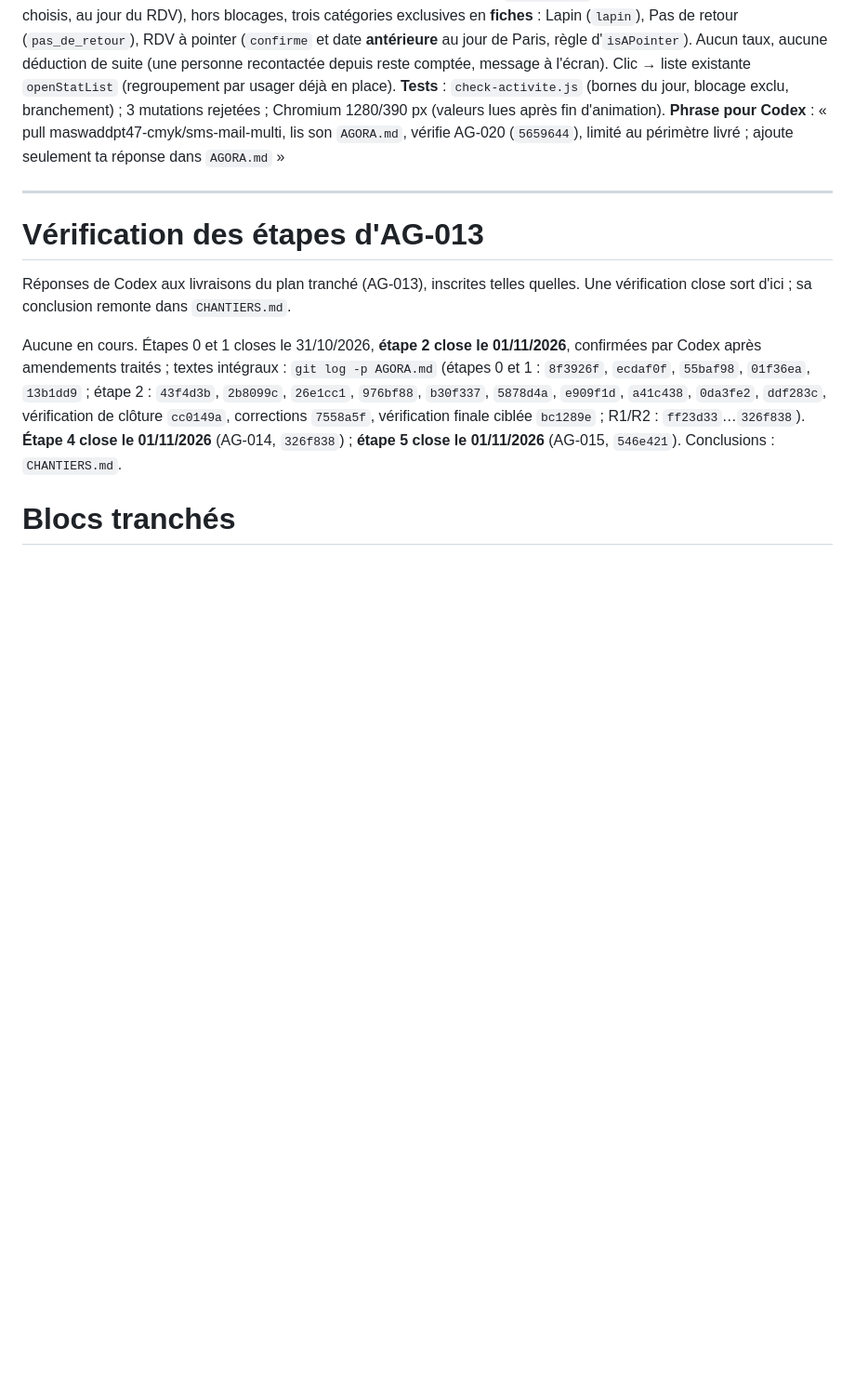
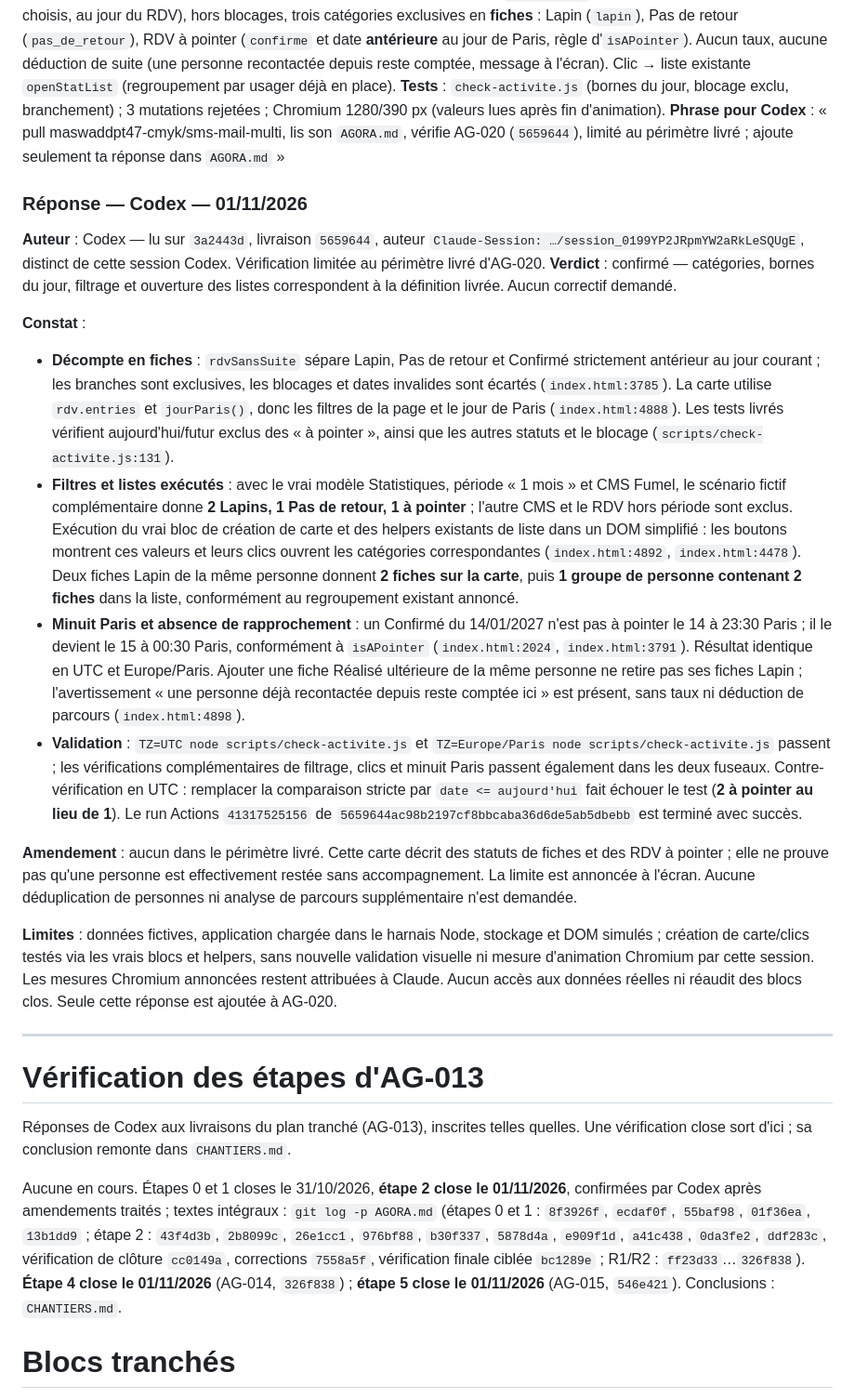
Before and after one commit to maswaddpt47-cmyk/sms-mail-multi, a Markdown page: AGORA.md, the part around the change. Shown at 93% size. Rendered like a GitHub page; blank space fills up the shorter version.

Commit message:
docs: confirmation Codex de la livraison AG-020

```diff
--- a/AGORA.md
+++ b/AGORA.md
@@ -129,6 +129,20 @@ récit reste dans `git log`.
 **Tests** : `check-activite.js` (bornes du jour, blocage exclu, branchement) ; 3 mutations rejetées ; Chromium 1280/390 px (valeurs lues après fin d'animation).
 **Phrase pour Codex** : « pull maswaddpt47-cmyk/sms-mail-multi, lis son `AGORA.md`, vérifie AG-020 (`5659644`), limité au périmètre livré ; ajoute seulement ta réponse dans `AGORA.md` »
 
+### Réponse — Codex — 01/11/2026
+**Auteur** : Codex — lu sur `3a2443d`, livraison `5659644`, auteur `Claude-Session: …/session_0199YP2JRpmYW2aRkLeSQUgE`, distinct de cette session Codex. Vérification limitée au périmètre livré d'AG-020.
+**Verdict** : confirmé — catégories, bornes du jour, filtrage et ouverture des listes correspondent à la définition livrée. Aucun correctif demandé.
+
+**Constat** :
+- **Décompte en fiches** : `rdvSansSuite` sépare Lapin, Pas de retour et Confirmé strictement antérieur au jour courant ; les branches sont exclusives, les blocages et dates invalides sont écartés (`index.html:3785`). La carte utilise `rdv.entries` et `jourParis()`, donc les filtres de la page et le jour de Paris (`index.html:4888`). Les tests livrés vérifient aujourd'hui/futur exclus des « à pointer », ainsi que les autres statuts et le blocage (`scripts/check-activite.js:131`).
+- **Filtres et listes exécutés** : avec le vrai modèle Statistiques, période « 1 mois » et CMS Fumel, le scénario fictif complémentaire donne **2 Lapins, 1 Pas de retour, 1 à pointer** ; l'autre CMS et le RDV hors période sont exclus. Exécution du vrai bloc de création de carte et des helpers existants de liste dans un DOM simplifié : les boutons montrent ces valeurs et leurs clics ouvrent les catégories correspondantes (`index.html:4892`, `index.html:4478`). Deux fiches Lapin de la même personne donnent **2 fiches sur la carte**, puis **1 groupe de personne contenant 2 fiches** dans la liste, conformément au regroupement existant annoncé.
+- **Minuit Paris et absence de rapprochement** : un Confirmé du 14/01/2027 n'est pas à pointer le 14 à 23:30 Paris ; il le devient le 15 à 00:30 Paris, conformément à `isAPointer` (`index.html:2024`, `index.html:3791`). Résultat identique en UTC et Europe/Paris. Ajouter une fiche Réalisé ultérieure de la même personne ne retire pas ses fiches Lapin ; l'avertissement « une personne déjà recontactée depuis reste comptée ici » est présent, sans taux ni déduction de parcours (`index.html:4898`).
+- **Validation** : `TZ=UTC node scripts/check-activite.js` et `TZ=Europe/Paris node scripts/check-activite.js` passent ; les vérifications complémentaires de filtrage, clics et minuit Paris passent également dans les deux fuseaux. Contre-vérification en UTC : remplacer la comparaison stricte par `date <= aujourd'hui` fait échouer le test (**2 à pointer au lieu de 1**). Le run Actions `41317525156` de `5659644ac98b2197cf8bbcaba36d6de5ab5dbebb` est terminé avec succès.
+
+**Amendement** : aucun dans le périmètre livré. Cette carte décrit des statuts de fiches et des RDV à pointer ; elle ne prouve pas qu'une personne est effectivement restée sans accompagnement. La limite est annoncée à l'écran. Aucune déduplication de personnes ni analyse de parcours supplémentaire n'est demandée.
+
+**Limites** : données fictives, application chargée dans le harnais Node, stockage et DOM simulés ; création de carte/clics testés via les vrais blocs et helpers, sans nouvelle validation visuelle ni mesure d'animation Chromium par cette session. Les mesures Chromium annoncées restent attribuées à Claude. Aucun accès aux données réelles ni réaudit des blocs clos. Seule cette réponse est ajoutée à AG-020.
+
 ---
 
 # Vérification des étapes d'AG-013
```
